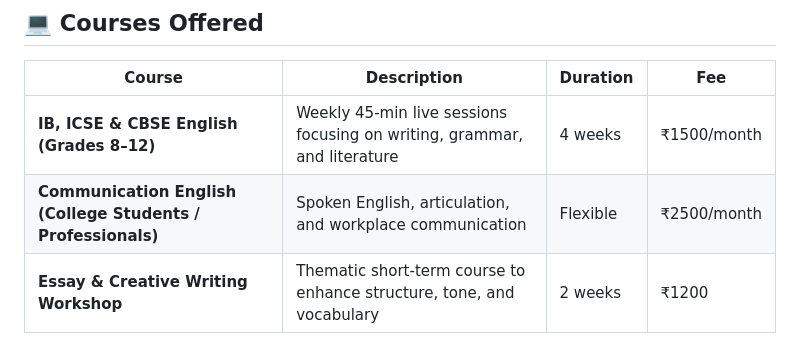
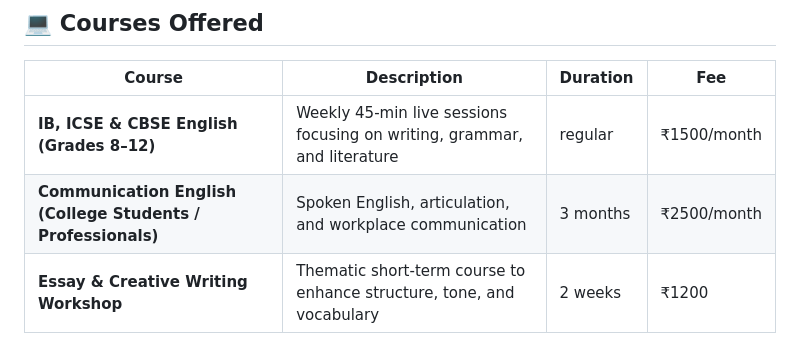
Before and after one commit to learnfromswati/website, a Markdown page: README.md, the part around the change. Rendered like a GitHub page.

```diff
--- a/README.md
+++ b/README.md
@@ -29,8 +29,8 @@ Each class combines academic rigor with individual attention — ensuring measur
 
 | Course | Description | Duration | Fee |
 |--------|--------------|-----------|------|
-| **IB, ICSE & CBSE English (Grades 8–12)** | Weekly 45-min live sessions focusing on writing, grammar, and literature | 4 weeks | ₹1500/month |
-| **Communication English (College Students / Professionals)** | Spoken English, articulation, and workplace communication | Flexible | ₹2500/month |
+| **IB, ICSE & CBSE English (Grades 8–12)** | Weekly 45-min live sessions focusing on writing, grammar, and literature | regular | ₹1500/month |
+| **Communication English (College Students / Professionals)** | Spoken English, articulation, and workplace communication | 3 months | ₹2500/month |
 | **Essay & Creative Writing Workshop** | Thematic short-term course to enhance structure, tone, and vocabulary | 2 weeks | ₹1200 |
 
 ---
```
